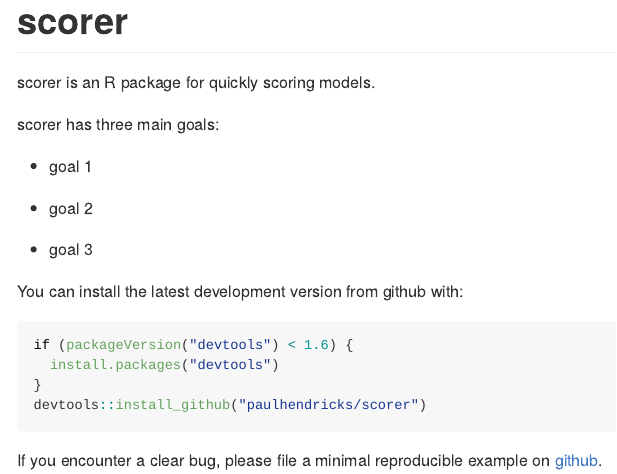
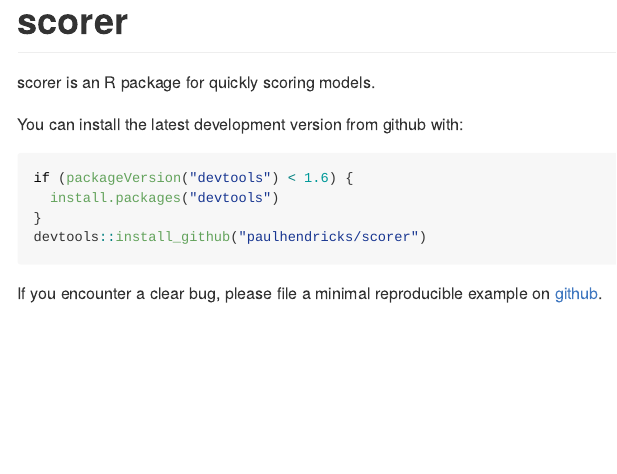
Before and after one commit to paulhendricks/scorer, an R Markdown document (README.Rmd): the page in a window 1100 px wide, from its top. The pictures show the output file README.md that the author committed with the source, drawn offline in the style of GitHub; badge pictures from the web are left out.

Commit message:
Updated readme

````diff
--- a/README.Rmd
+++ b/README.Rmd
@@ -20,14 +20,6 @@
 
 scorer is an R package for quickly scoring models.
 
-scorer has three main goals:
-
-* goal 1
-
-* goal 2
-
-* goal 3
-
 You can install the latest development version from github with:
 
 ```R
````
Also changed, not shown: README.md.
